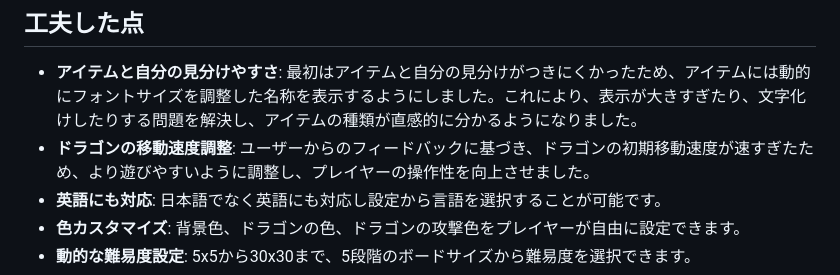
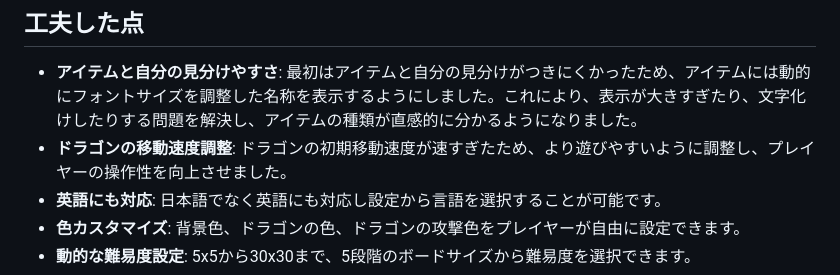
Before and after one commit to shogoprogram/1210-game, a Markdown page: README.md, the part around the change. Drawn GitHub-style.

Commit message:
docs: Refine wording in README.md 'Points of Ingenuity' section

```diff
--- a/README.md
+++ b/README.md
@@ -31,7 +31,7 @@
 ## 工夫した点
 
 -   **アイテムと自分の見分けやすさ**: 最初はアイテムと自分の見分けがつきにくかったため、アイテムには動的にフォントサイズを調整した名称を表示するようにしました。これにより、表示が大きすぎたり、文字化けしたりする問題を解決し、アイテムの種類が直感的に分かるようになりました。
--   **ドラゴンの移動速度調整**: ユーザーからのフィードバックに基づき、ドラゴンの初期移動速度が速すぎたため、より遊びやすいように調整し、プレイヤーの操作性を向上させました。
+-   **ドラゴンの移動速度調整**: ドラゴンの初期移動速度が速すぎたため、より遊びやすいように調整し、プレイヤーの操作性を向上させました。
 -   **英語にも対応**: 日本語でなく英語にも対応し設定から言語を選択することが可能です。
 -   **色カスタマイズ**: 背景色、ドラゴンの色、ドラゴンの攻撃色をプレイヤーが自由に設定できます。
 -   **動的な難易度設定**: 5x5から30x30まで、5段階のボードサイズから難易度を選択できます。
```
